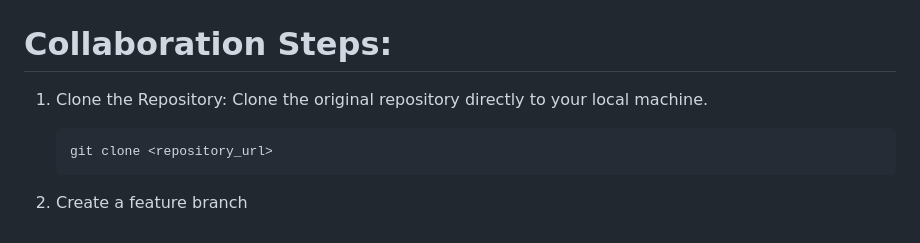
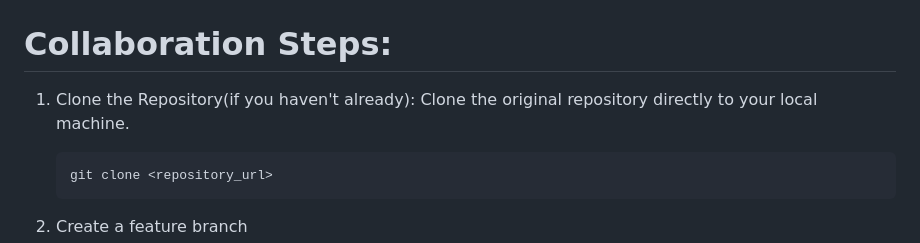
Before and after one commit to Stelluuh/WeatherWise, a Markdown page: CollaborationGuide.md, the part around the change. GitHub-like rendering.

Commit message:
add a note

````diff
--- a/CollaborationGuide.md
+++ b/CollaborationGuide.md
@@ -1,6 +1,6 @@
 # Collaboration Steps:
 
-1. Clone the Repository: Clone the original repository directly to your local machine.
+1. Clone the Repository(if you haven't already): Clone the original repository directly to your local machine.
     ```bash
     git clone <repository_url>
     ```
````
